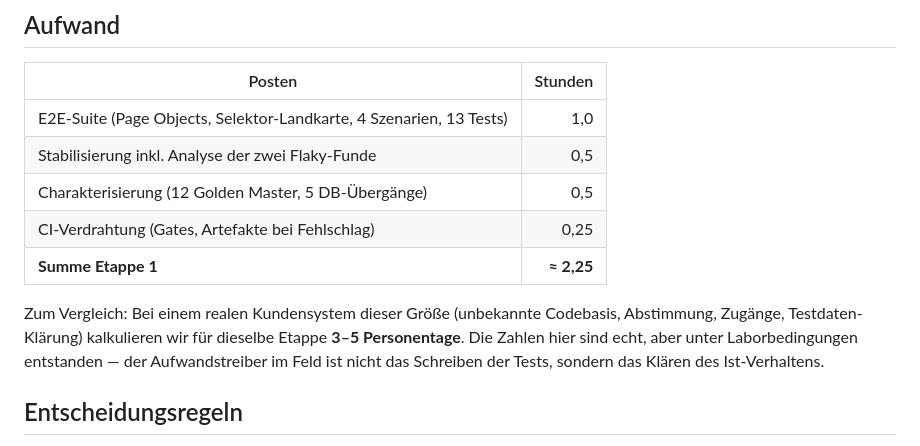
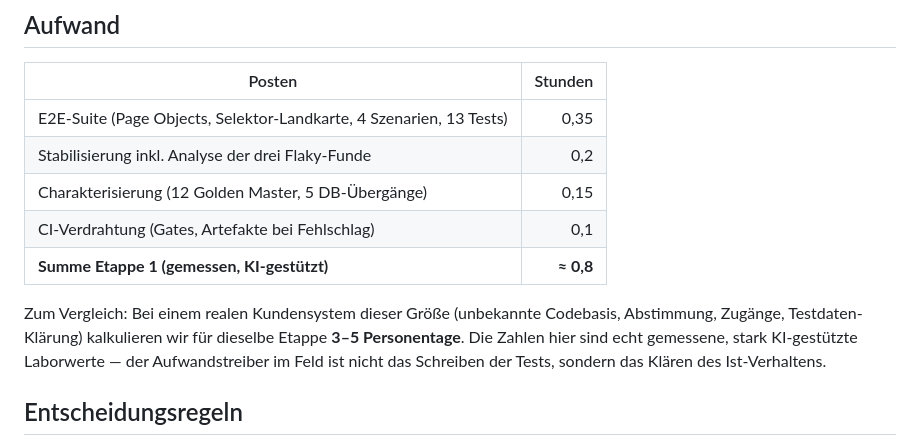
Before and after one commit to Stoicera/migration-lab-java, a Markdown page: playbook/01-ohne-netz-keine-migration.md, the part around the change. Rendered like a GitHub page.

Commit message:
docs(worklog): correct logged hours to measured wall time
The first entries logged estimates; the honesty rule demands measured
figures — corrected openly instead of silently amended.

Co-Authored-By: Claude Fable 5 <noreply@anthropic.com>

```diff
--- a/playbook/01-ohne-netz-keine-migration.md
+++ b/playbook/01-ohne-netz-keine-migration.md
@@ -93,16 +93,15 @@ für die ganze Suite, keine Testklasse hängt vom Zustand einer anderen ab.
 
 | Posten | Stunden |
 |---|---:|
-| E2E-Suite (Page Objects, Selektor-Landkarte, 4 Szenarien, 13 Tests) | 1,0 |
-| Stabilisierung inkl. Analyse der zwei Flaky-Funde | 0,5 |
-| Charakterisierung (12 Golden Master, 5 DB-Übergänge) | 0,5 |
-| CI-Verdrahtung (Gates, Artefakte bei Fehlschlag) | 0,25 |
-| **Summe Etappe 1** | **≈ 2,25** |
+| E2E-Suite (Page Objects, Selektor-Landkarte, 4 Szenarien, 13 Tests) | 0,35 |
+| Stabilisierung inkl. Analyse der drei Flaky-Funde | 0,2 |
+| Charakterisierung (12 Golden Master, 5 DB-Übergänge) | 0,15 |
+| CI-Verdrahtung (Gates, Artefakte bei Fehlschlag) | 0,1 |
+| **Summe Etappe 1 (gemessen, KI-gestützt)** | **≈ 0,8** |
 
 Zum Vergleich: Bei einem realen Kundensystem dieser Größe (unbekannte Codebasis,
 Abstimmung, Zugänge, Testdaten-Klärung) kalkulieren wir für dieselbe Etappe
-**3–5 Personentage**. Die Zahlen hier sind echt, aber unter Laborbedingungen
-entstanden — der Aufwandstreiber im Feld ist nicht das Schreiben der Tests,
+**3–5 Personentage**. Die Zahlen hier sind echt gemessene, stark KI-gestützte Laborwerte — der Aufwandstreiber im Feld ist nicht das Schreiben der Tests,
 sondern das Klären des Ist-Verhaltens.
 
 ## Entscheidungsregeln
```
Also changed, not shown: docs/worklog.md (+3 -3 lines).
